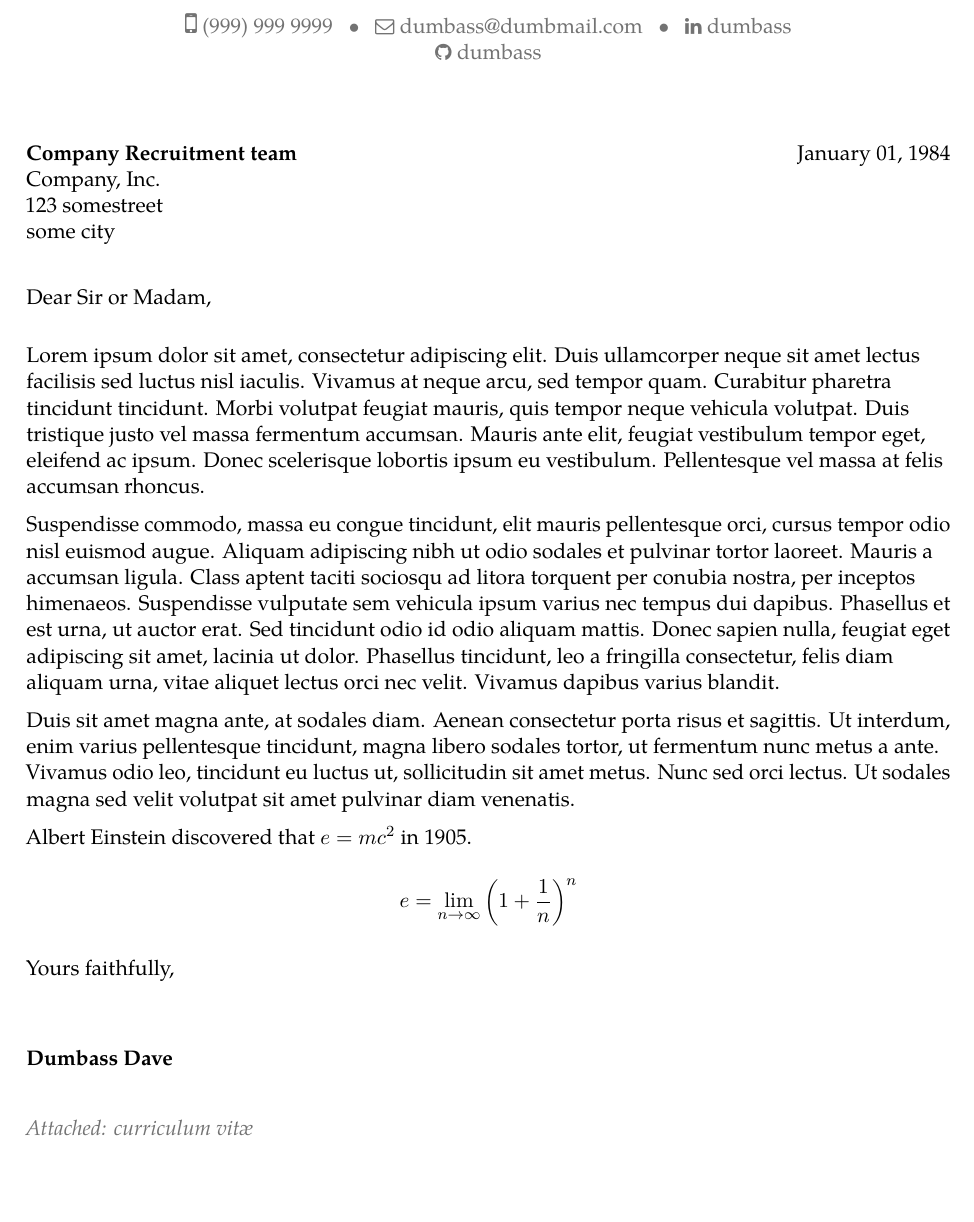
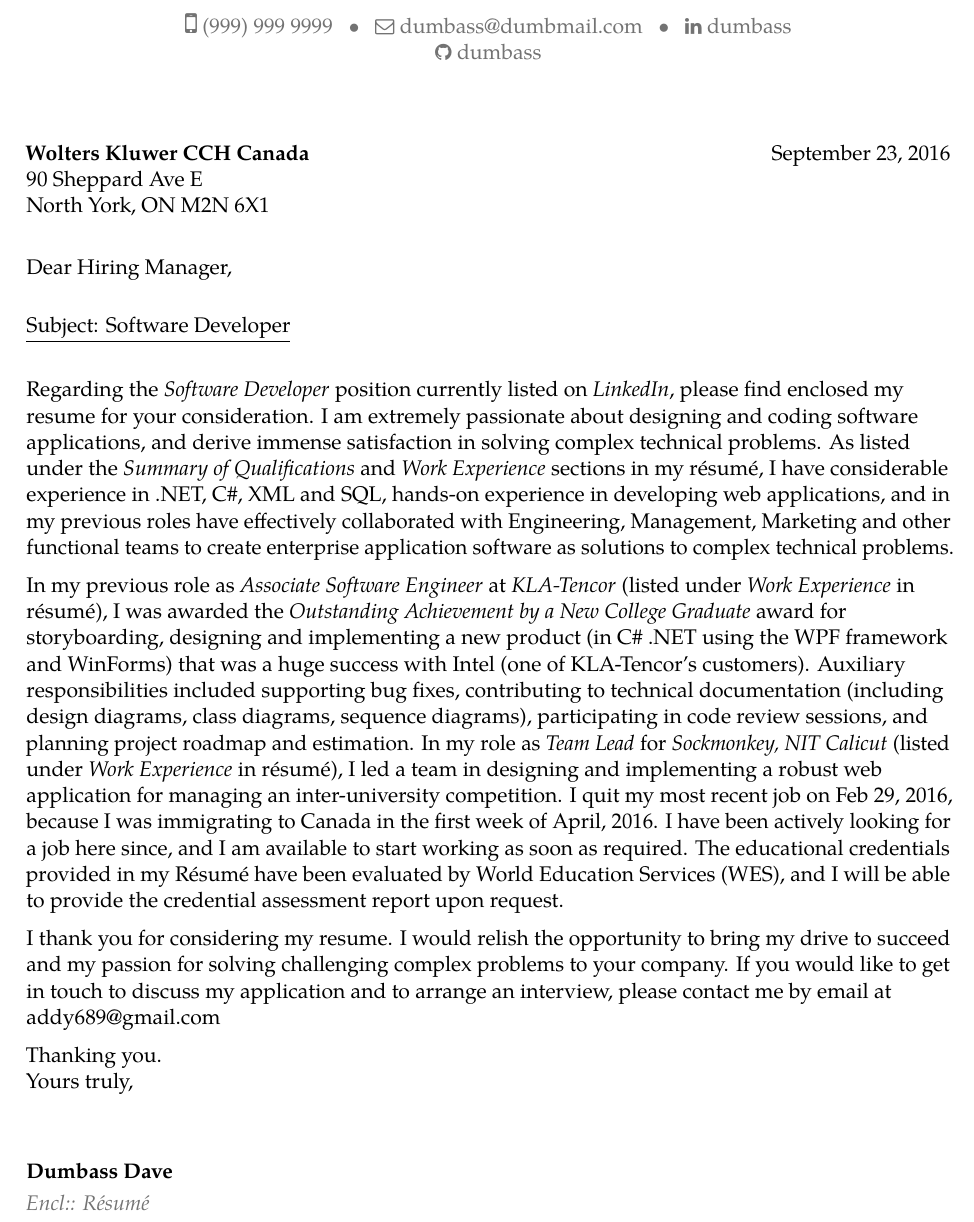
Before and after one commit to addy689/LatexCV, a LaTeX CV (Resume_AddySinghArora.tex, which reads src/CoverLetter.tex): part of page 3 of 3, cut so that both start at the same text, the shorter picture padded with empty space. The pictures show the PDF file Resume_AddySinghArora.pdf that the author committed with the source.

Commit message:
Wolter Kluwer Cover letter ready
Mailed resume and cover letter to
employment advisor Rustom for review

```diff
--- a/src/CoverLetter.tex
+++ b/src/CoverLetter.tex
@@ -1,21 +1,24 @@
 %-----       letter       ---------------------------------------------------------
 % recipient data
-\recipient{Company Recruitment team}{Company, Inc.\\123 somestreet\\some city}
-\date{January 01, 1984}
-\opening{Dear Sir or Madam,}
-\closing{Yours faithfully,}
-\enclosure[Attached]{curriculum vit\ae{}}          % use an optional argument to use a string other than "Enclosure", or redefine \enclname
+\recipient{Wolters Kluwer CCH Canada}{90 Sheppard Ave E\\North York, ON M2N 6X1}
+\date{September 23, 2016}
+\opening{Dear Hiring Manager,}
+\closing{Thanking you.\\Yours truly,}
+\enclosure[Encl:]{Résumé}          % use an optional argument to use a string other than "Enclosure", or redefine \enclname
 \makelettertitle
 
-Lorem ipsum dolor sit amet, consectetur adipiscing elit. Duis ullamcorper neque sit amet lectus facilisis sed luctus nisl iaculis. Vivamus at neque arcu, sed tempor quam. Curabitur pharetra tincidunt tincidunt. Morbi volutpat feugiat mauris, quis tempor neque vehicula volutpat. Duis tristique justo vel massa fermentum accumsan. Mauris ante elit, feugiat vestibulum tempor eget, eleifend ac ipsum. Donec scelerisque lobortis ipsum eu vestibulum. Pellentesque vel massa at felis accumsan rhoncus.
+\underline{Subject: Software Developer}
+\newline
 
-Suspendisse commodo, massa eu congue tincidunt, elit mauris pellentesque orci, cursus tempor odio nisl euismod augue. Aliquam adipiscing nibh ut odio sodales et pulvinar tortor laoreet. Mauris a accumsan ligula. Class aptent taciti sociosqu ad litora torquent per conubia nostra, per inceptos himenaeos. Suspendisse vulputate sem vehicula ipsum varius nec tempus dui dapibus. Phasellus et est urna, ut auctor erat. Sed tincidunt odio id odio aliquam mattis. Donec sapien nulla, feugiat eget adipiscing sit amet, lacinia ut dolor. Phasellus tincidunt, leo a fringilla consectetur, felis diam aliquam urna, vitae aliquet lectus orci nec velit. Vivamus dapibus varius blandit.
+%Why you are writing. How do you qualify for the job
+Regarding the \emph{Software Developer} position currently listed on \href{https://www.linkedin.com/jobs/view/205365298?refId=6f630c4d-b372-4e20-bc6a-87deafcbac25}{\emph{LinkedIn}}, please find enclosed my resume for your consideration. I am extremely passionate about designing and coding software applications, and derive immense satisfaction in solving complex technical problems. As listed under the \emph{Summary of Qualifications} and \emph{Work Experience} sections in my résumé, I have considerable experience in .NET, C\#, XML and  SQL, hands-on experience in developing web applications, and in my previous roles have effectively collaborated with Engineering, Management, Marketing and other functional teams to create enterprise application software as solutions to complex technical problems.
 
-Duis sit amet magna ante, at sodales diam. Aenean consectetur porta risus et sagittis. Ut interdum, enim varius pellentesque tincidunt, magna libero sodales tortor, ut fermentum nunc metus a ante. Vivamus odio leo, tincidunt eu luctus ut, sollicitudin sit amet metus. Nunc sed orci lectus. Ut sodales magna sed velit volutpat sit amet pulvinar diam venenatis.
+%What you have to offer. Summarize "Why they should hire you" - What you can do for them and skills you would use (2-3 sentences). What is your present status, since your last job. Relate relevant experience/skills and accomplishments to the position at hand.
+In my previous role as \emph{Associate Software Engineer} at \emph{KLA-Tencor} (listed under \emph{Work Experience} in résumé), I was awarded the \emph{Outstanding Achievement by a New College Graduate} award for storyboarding, designing and implementing a new product (in C\# .NET using the WPF framework and WinForms) that was a huge success with Intel (one of KLA-Tencor's customers). Auxiliary responsibilities included supporting bug fixes, contributing to technical documentation (including design diagrams, class diagrams, sequence diagrams), participating in code review sessions, and planning project roadmap and estimation. In my role as \emph{Team Lead} for \emph{Sockmonkey, NIT Calicut} (listed under \emph{Work Experience} in résumé), I led a team in designing and implementing a robust web application for managing an inter-university competition. I quit my most recent job on Feb 29, 2016, because I was immigrating to Canada in the first week of April, 2016. I have been actively looking for a job here since, and I am available to start working as soon as required. The educational credentials provided in my Résumé have been evaluated by World Education Services (WES), and I will be able to provide the credential assessment report upon request.
 
-Albert Einstein discovered that $e=mc^2$ in 1905.
 
-\[ e=\lim_{n \to \infty} \left(1+\frac{1}{n}\right)^n \]
+%Closing paragraph
+I thank you for considering my resume. I would relish the opportunity to bring my drive to succeed and my passion for solving challenging complex problems to your company. If you would like to get in touch to discuss my application and to arrange an interview, please contact me by email at addy689@gmail.com
 
 \makeletterclosing
 
```
Also changed, not shown: Resume_AddySinghArora.tex (+2 -2 lines), Resume_AddySinghArora.pdf.
